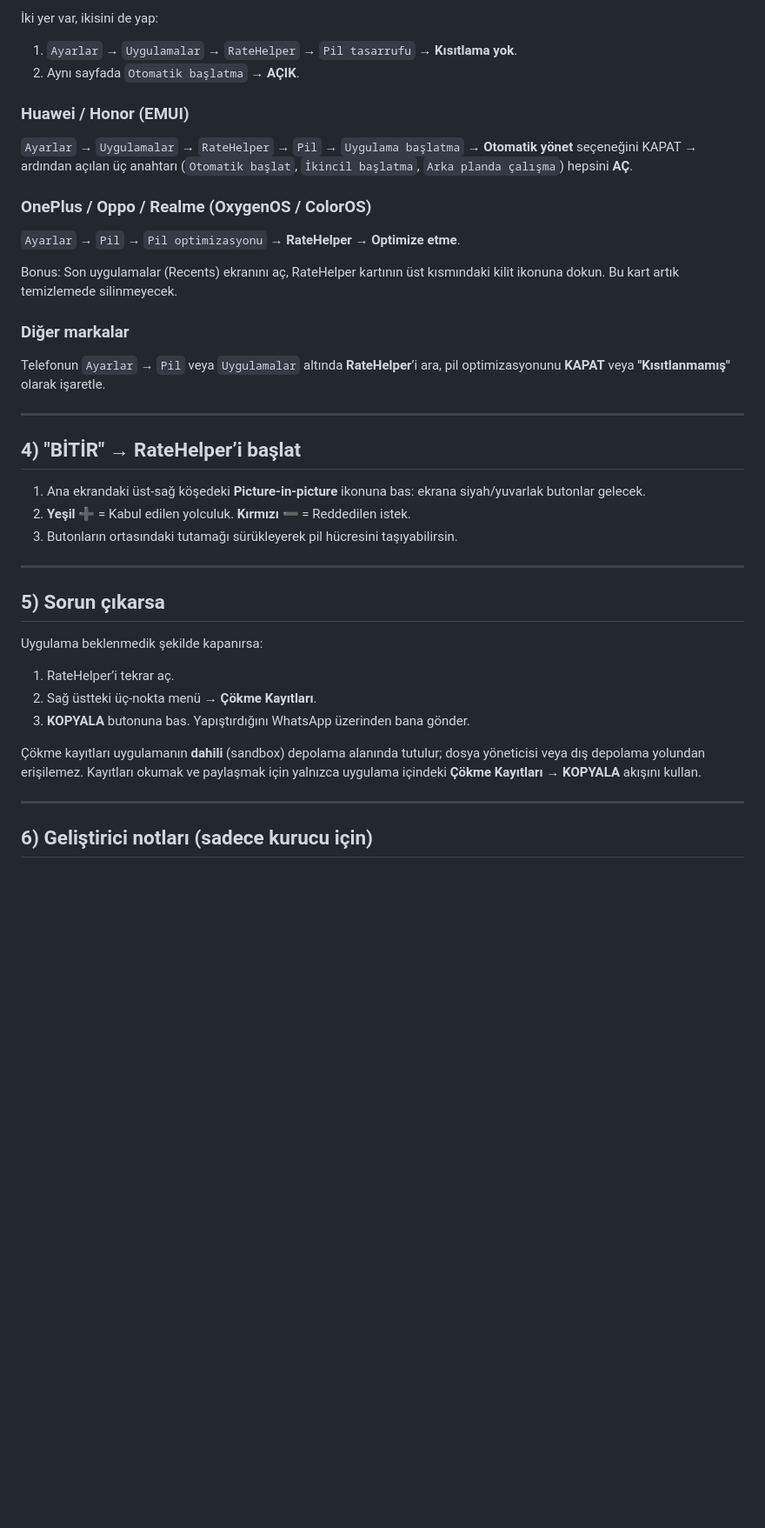
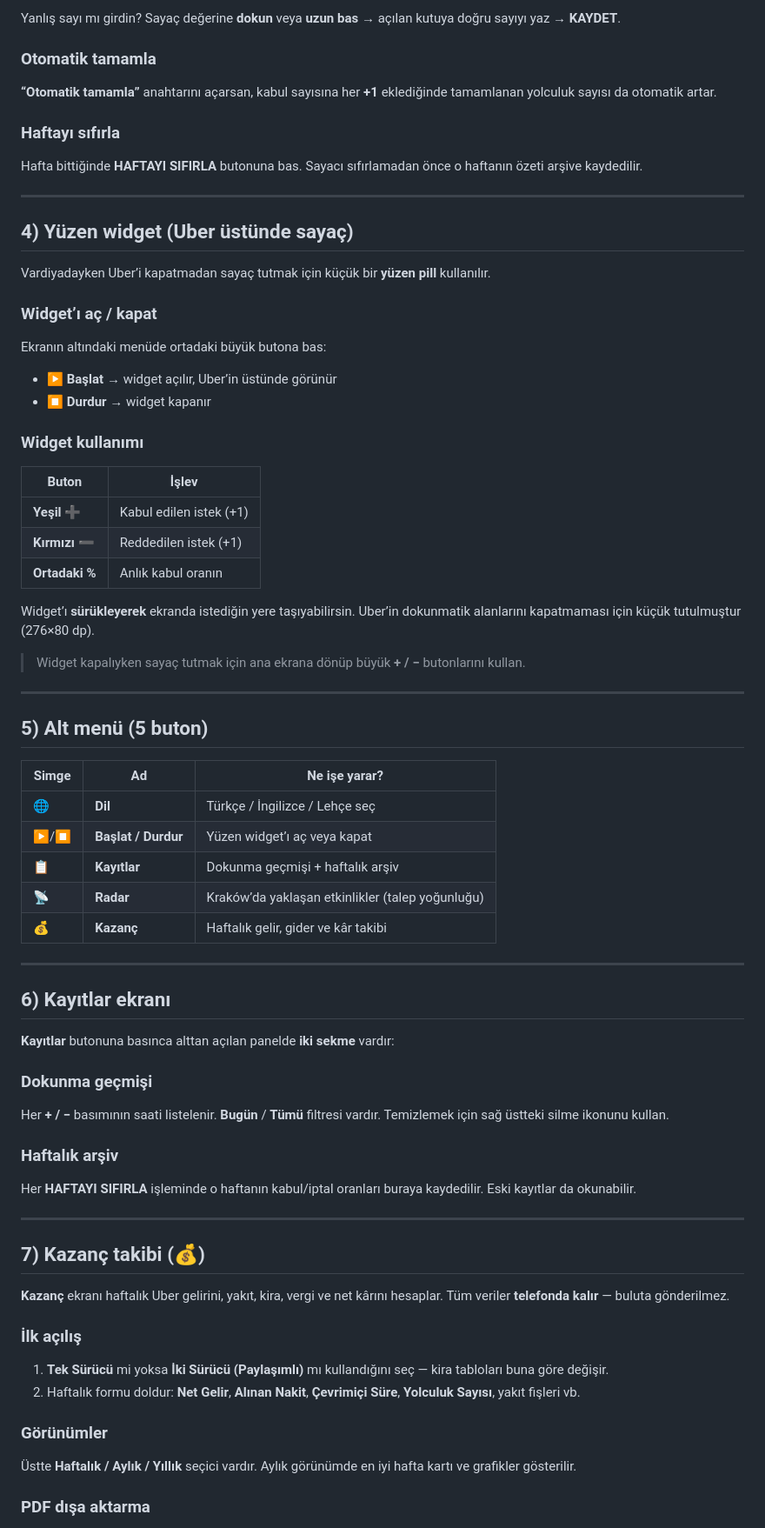
Before and after one commit to emiroys/RateHelper, a Markdown page: SETUP_GUIDE_TR.md, the part around one of its changes. Shown at 87% size. Drawn GitHub-style; blank space fills up the shorter version.

```diff
--- a/SETUP_GUIDE_TR.md
+++ b/SETUP_GUIDE_TR.md
@@ -38,43 +84,79 @@ Bu adım telefonun markasına göre değişir. Doğru markayı seç, ardından u
 
-İki yer var, ikisini de yap:
+Yanlış sayı mı girdin? Sayaç değerine **dokun** veya **uzun bas** → açılan kutuya doğru sayıyı yaz → **KAYDET**.
 
-1. `Ayarlar` → `Uygulamalar` → `RateHelper` → `Pil tasarrufu` → **Kısıtlama yok**.
-2. Aynı sayfada `Otomatik başlatma` → **AÇIK**.
+### Otomatik tamamla
 
-### Huawei / Honor (EMUI)
+**“Otomatik tamamla”** anahtarını açarsan, kabul sayısına her **+1** eklediğinde tamamlanan yolculuk sayısı da otomatik artar.
 
-`Ayarlar` → `Uygulamalar` → `RateHelper` → `Pil` → `Uygulama başlatma` → **Otomatik yönet** seçeneğini KAPAT → ardından açılan üç anahtarı (`Otomatik başlat`, `İkincil başlatma`, `Arka planda çalışma`) hepsini **AÇ**.
+### Haftayı sıfırla
 
-### OnePlus / Oppo / Realme (OxygenOS / ColorOS)
-
-`Ayarlar` → `Pil` → `Pil optimizasyonu` → **RateHelper** → **Optimize etme**.
-
-Bonus: Son uygulamalar (Recents) ekranını aç, RateHelper kartının üst kısmındaki kilit ikonuna dokun. Bu kart artık temizlemede silinmeyecek.
-
-### Diğer markalar
-
-Telefonun `Ayarlar` → `Pil` veya `Uygulamalar` altında **RateHelper**’i ara, pil optimizasyonunu **KAPAT** veya **"Kısıtlanmamış"** olarak işaretle.
+Hafta bittiğinde **HAFTAYI SIFIRLA** butonuna bas. Sayacı sıfırlamadan önce o haftanın özeti arşive kaydedilir.
 
 ---
 
-## 4) "BİTİR" → RateHelper’i başlat
+## 4) Yüzen widget (Uber üstünde sayaç)
 
-1. Ana ekrandaki üst-sağ köşedeki **Picture-in-picture** ikonuna bas: ekrana siyah/yuvarlak butonlar gelecek.
-2. **Yeşil ➕** = Kabul edilen yolculuk. **Kırmızı ➖** = Reddedilen istek.
-3. Butonların ortasındaki tutamağı sürükleyerek pil hücresini taşıyabilirsin.
+Vardiyadayken Uber’i kapatmadan sayaç tutmak için küçük bir **yüzen pill** kullanılır.
+
+### Widget’ı aç / kapat
+
+Ekranın altındaki menüde ortadaki büyük butona bas:
+
+- **▶ Başlat** → widget açılır, Uber’in üstünde görünür
+- **⏹ Durdur** → widget kapanır
+
+### Widget kullanımı
+
+| Buton | İşlev |
+| --- | --- |
+| **Yeşil ➕** | Kabul edilen istek (+1) |
+| **Kırmızı ➖** | Reddedilen istek (+1) |
+| **Ortadaki %** | Anlık kabul oranın |
+
+Widget’ı **sürükleyerek** ekranda istediğin yere taşıyabilirsin. Uber’in dokunmatik alanlarını kapatmaması için küçük tutulmuştur (276×80 dp).
+
+> Widget kapalıyken sayaç tutmak için ana ekrana dönüp büyük **+ / −** butonlarını kullan.
 
 ---
 
-## 5) Sorun çıkarsa
+## 5) Alt menü (5 buton)
 
-Uygulama beklenmedik şekilde kapanırsa:
-
-1. RateHelper’i tekrar aç.
-2. Sağ üstteki üç-nokta menü → **Çökme Kayıtları**.
-3. **KOPYALA** butonuna bas. Yapıştırdığını WhatsApp üzerinden bana gönder.
-
-Çökme kayıtları uygulamanın **dahili** (sandbox) depolama alanında tutulur; dosya yöneticisi veya dış depolama yolundan erişilemez. Kayıtları okumak ve paylaşmak için yalnızca uygulama içindeki **Çökme Kayıtları → KOPYALA** akışını kullan.
+| Simge | Ad | Ne işe yarar? |
+| --- | --- | --- |
+| 🌐 | **Dil** | Türkçe / İngilizce / Lehçe seç |
+| ▶/⏹ | **Başlat / Durdur** | Yüzen widget’ı aç veya kapat |
+| 📋 | **Kayıtlar** | Dokunma geçmişi + haftalık arşiv |
+| 📡 | **Radar** | Kraków’da yaklaşan etkinlikler (talep yoğunluğu) |
+| 💰 | **Kazanç** | Haftalık gelir, gider ve kâr takibi |
 
 ---
 
-## 6) Geliştirici notları (sadece kurucu için)
+## 6) Kayıtlar ekranı
+
+**Kayıtlar** butonuna basınca alttan açılan panelde **iki sekme** vardır:
+
+### Dokunma geçmişi
+
+Her **+ / −** basımının saati listelenir. **Bugün** / **Tümü** filtresi vardır. Temizlemek için sağ üstteki silme ikonunu kullan.
+
+### Haftalık arşiv
+
+Her **HAFTAYI SIFIRLA** işleminde o haftanın kabul/iptal oranları buraya kaydedilir. Eski kayıtlar da okunabilir.
+
+---
+
+## 7) Kazanç takibi (💰)
+
+**Kazanç** ekranı haftalık Uber gelirini, yakıt, kira, vergi ve net kârını hesaplar. Tüm veriler **telefonda kalır** — buluta gönderilmez.
+
+### İlk açılış
+
+1. **Tek Sürücü** mi yoksa **İki Sürücü (Paylaşımlı)** mı kullandığını seç — kira tabloları buna göre değişir.
+2. Haftalık formu doldur: **Net Gelir**, **Alınan Nakit**, **Çevrimiçi Süre**, **Yolculuk Sayısı**, yakıt fişleri vb.
+
+### Görünümler
+
+Üstte **Haftalık / Aylık / Yıllık** seçici vardır. Aylık görünümde en iyi hafta kartı ve grafikler gösterilir.
+
+### PDF dışa aktarma
+
```
Also changed, not shown: other parts of SETUP_GUIDE_TR.md (+140 -19 lines), README.md (+1 -1 lines), SETUP_GUIDE_PL.md (added, +249 -0 lines).
